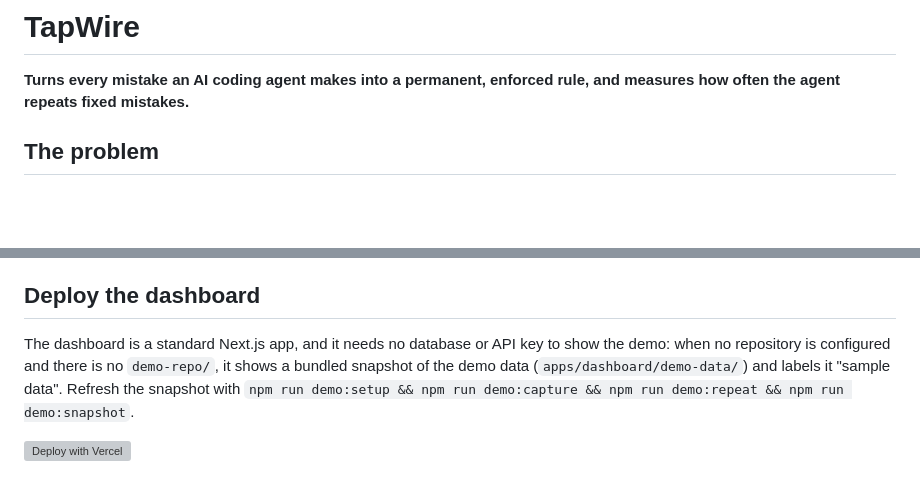
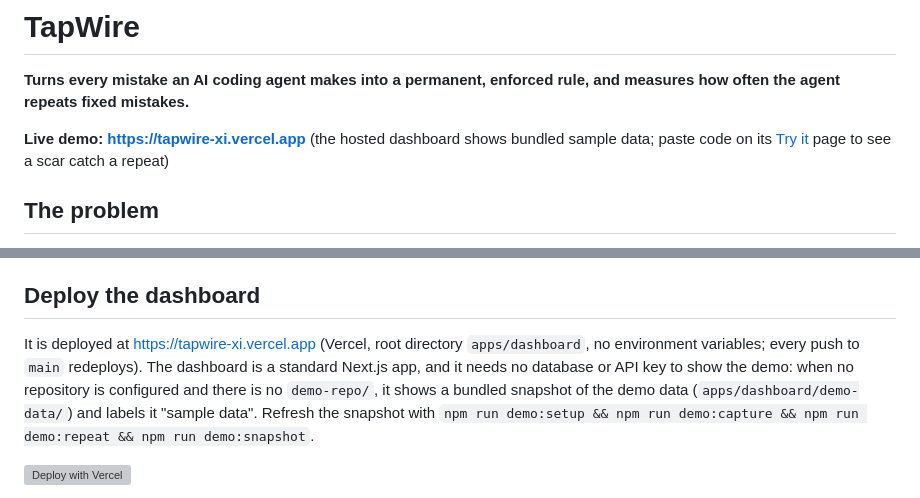
Before and after one commit to Kaushik2210/tapwire, a Markdown page: README.md, 2 parts joined by grey strips. Drawn GitHub-style; blank space fills up the shorter version; grey boxes are pictures that could not be loaded.

Commit message:
Add the live demo link to the README and submission prep

```diff
--- a/README.md
+++ b/README.md
@@ -1,6 +1,8 @@
 # TapWire
 
 **Turns every mistake an AI coding agent makes into a permanent, enforced rule, and measures how often the agent repeats fixed mistakes.**
+
+**Live demo: https://tapwire-xi.vercel.app** (the hosted dashboard shows bundled sample data; paste code on its [Try it](https://tapwire-xi.vercel.app/try) page to see a scar catch a repeat)
 
 ## The problem
 
@@ -94,7 +96,7 @@ What has and has not been tested in live mode:
 
 ## Deploy the dashboard
 
-The dashboard is a standard Next.js app, and it needs no database or API key to show the demo: when no repository is configured and there is no `demo-repo/`, it shows a bundled snapshot of the demo data (`apps/dashboard/demo-data/`) and labels it "sample data". Refresh the snapshot with `npm run demo:setup && npm run demo:capture && npm run demo:repeat && npm run demo:snapshot`.
+It is deployed at https://tapwire-xi.vercel.app (Vercel, root directory `apps/dashboard`, no environment variables; every push to `main` redeploys). The dashboard is a standard Next.js app, and it needs no database or API key to show the demo: when no repository is configured and there is no `demo-repo/`, it shows a bundled snapshot of the demo data (`apps/dashboard/demo-data/`) and labels it "sample data". Refresh the snapshot with `npm run demo:setup && npm run demo:capture && npm run demo:repeat && npm run demo:snapshot`.
 
 [![Deploy with Vercel](https://vercel.com/button)](https://vercel.com/new/clone?repository-url=https%3A%2F%2Fgithub.com%2FKaushik2210%2Ftapwire&root-directory=apps%2Fdashboard&project-name=tapwire)
 
```
Also changed, not shown: DEVPOST_SUBMISSION.md (+2 -0 lines), devpost/spec.md (+3 -1 lines).
